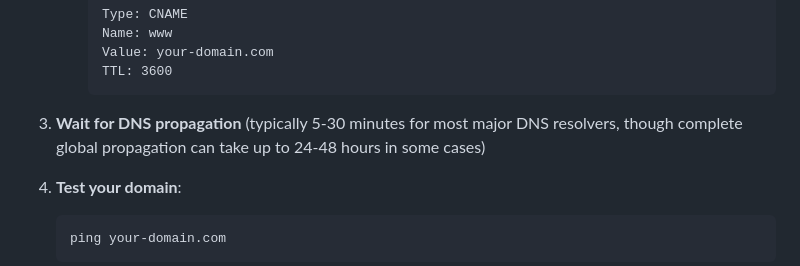
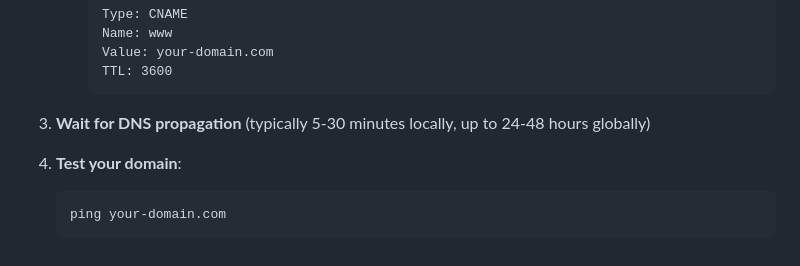
Before and after one commit to christersandum/flight-status-board, a Markdown page: README.md, the part around the change. GitHub-like rendering.

Commit message:
Simplify DNS propagation description for better readability
Co-authored-by: christersandum <256950573+christersandum@users.noreply.github.com>

````diff
--- a/README.md
+++ b/README.md
@@ -292,7 +292,7 @@ To use a domain name instead of an IP address:
      TTL: 3600
      ```
 
-3. **Wait for DNS propagation** (typically 5-30 minutes for most major DNS resolvers, though complete global propagation can take up to 24-48 hours in some cases)
+3. **Wait for DNS propagation** (typically 5-30 minutes locally, up to 24-48 hours globally)
 
 4. **Test your domain**:
    ```bash
````
